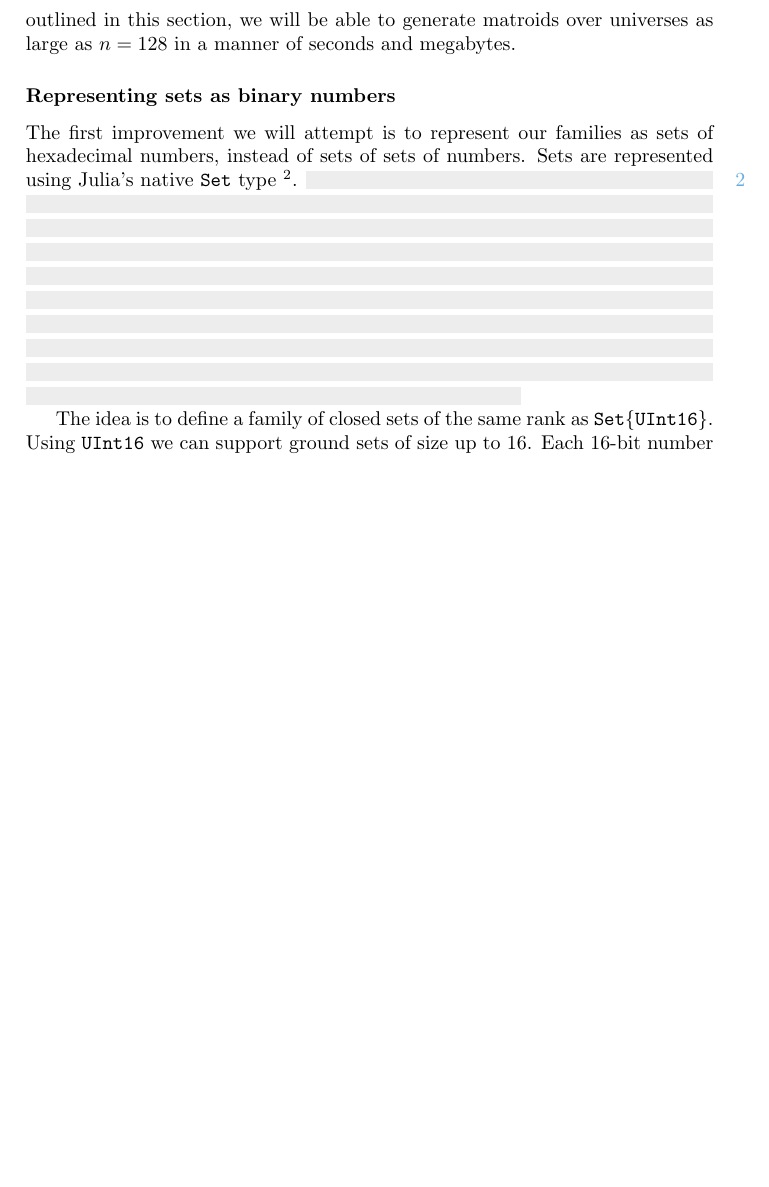
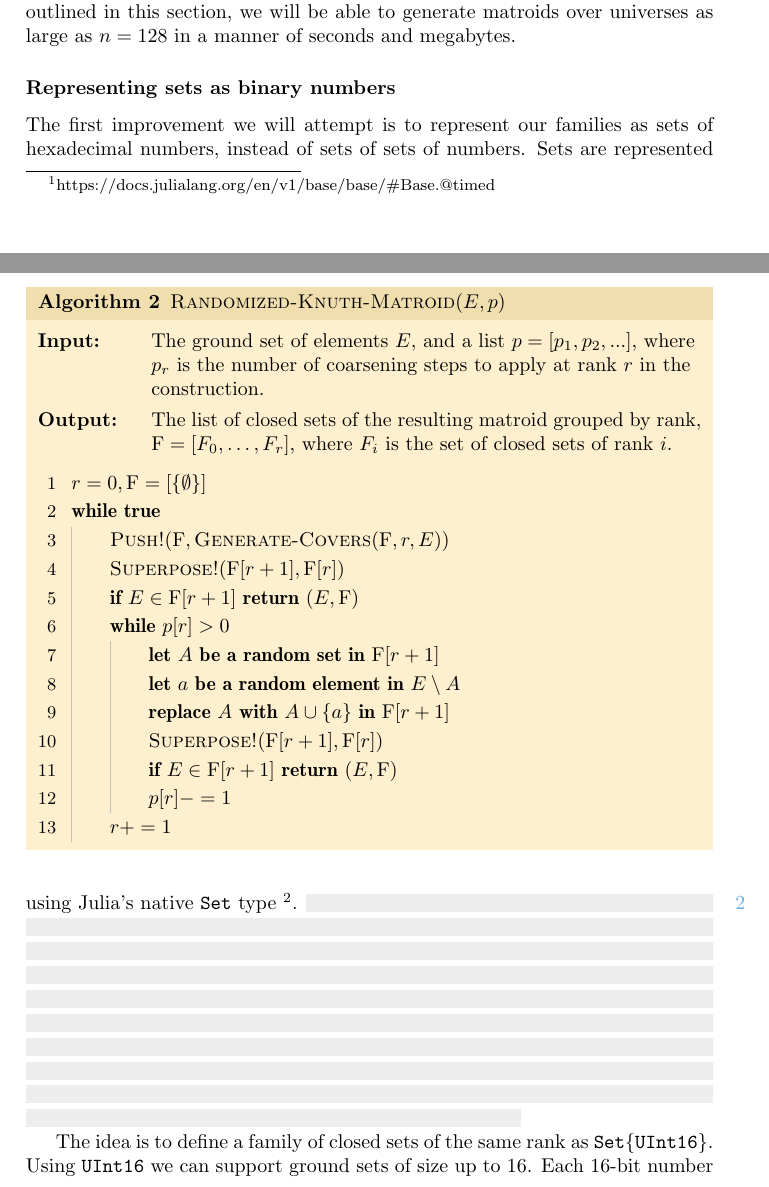
Before and after one commit to aaaeide/MASTER_2023, a LaTeX thesis (article.tex, which reads random_matroids.tex): part of page 14 of 65 before the commit and two parts of pages 12 and 13 of 65 after it, the two joined at a grey line, cut so that both start at the same text, the shorter picture padded with empty space. Compiled offline with pdfLaTeX.

Commit message:
Describe random KMC

```diff
--- a/random_matroids.tex
+++ b/random_matroids.tex
@@ -65,3 +66,35 @@ The pseudocode given in this section corresponds closely to the naïve Julia imp
+\begin{algorithm}[float*=ht!]{\pr{Randomized-Knuth-Matroid}(E, p)}{rkmc}
+
+  \textbf{Input:}     \tab The ground set of elements $E$, and a list $p = [p_1, p_2, ...]$, where \\
+  \mbox{}\tab $p_r$ is the number of coarsening steps to apply at rank $r$ in the \\
+  \mbox{}\tab construction.
+
+  \textbf{Output:}    \tab The list of closed sets of the resulting matroid grouped by rank, \\
+  \mbox{}\tab $\mathrm{F} = [F_0, \ldots, F_r]$, where $F_i$ is the set of closed sets of rank $i$.
+
+  \begin{pseudo}[label=\small\arabic*, indent-mark, line-height=1.2]
+    $r = 0, \mathrm{F} = [\{ \emptyset \}]$ \\
+    while true  \\+
+      $\pr{Push!}(\mathrm{F}, \pr{Generate-Covers}(\mathrm{F}, r, E))$ \\
+      \pr{Superpose!}(\mathrm{F}[r+1], \mathrm{F}[r]) \\
+
+      if $E \in \mathrm{F}[r+1]$ return $(E, \mathrm{F})$ \\
+
+      while $p[r] > 0$ \\+
+        let $A$ be a random set in $\mathrm{F}[r+1]$ \\
+        let $a$ be a random element in $E \setminus A$ \\
+        replace $A$ with $A \cup \{a\}$ in $\mathrm{F}[r+1]$ \\
+        \pr{Superpose!}(\mathrm{F}[r+1], \mathrm{F}[r]) \\
+
+        if $E \in \mathrm{F}[r+1]$ return $(E, \mathrm{F})$ \\
+
+        $p[r] -= 1$ \\-
+      $r += 1$
+
+  \end{pseudo}
+
+\end{algorithm}
+
 
 \subsection{Improving performance}
 \label{sec:improving-performance}
```
Also changed, not shown: article.pdf, random_matroids.tex (25 more changed lines), 1 other file.
